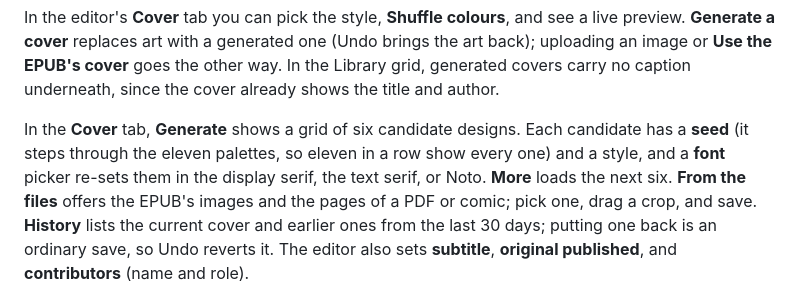
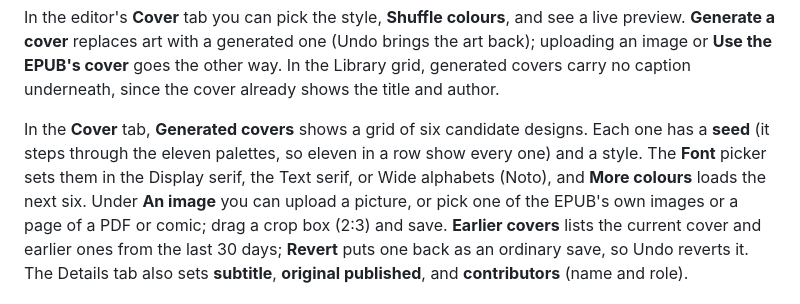
Before and after one commit to jeninh/lectern, a Markdown page: README.md, the part around the change. Rendered like a GitHub page.

Commit message:
Cover editor screenshots and README wording [skip ci]
Amp-Thread-ID: https://ampcode.com/threads/T-01a18512-b02d-70c1-a237-5f1ae0c3f2bd
Co-authored-by: Jenin Henin <jenin@hackclub.com>

```diff
--- a/README.md
+++ b/README.md
@@ -202,13 +202,14 @@ uploading an image or **Use the EPUB's cover** goes the other way. In the Librar
 generated covers carry no caption underneath, since the cover already shows the title and
 author.
 
-In the **Cover** tab, **Generate** shows a grid of six candidate designs. Each candidate has a
-**seed** (it steps through the eleven palettes, so eleven in a row show every one) and a style,
-and a **font** picker re-sets them in the display serif, the text serif, or Noto. **More** loads
-the next six. **From the files** offers the EPUB's images and the pages of a PDF or comic; pick
-one, drag a crop, and save. **History** lists the current cover and earlier ones from the last
-30 days; putting one back is an ordinary save, so Undo reverts it. The editor also sets
-**subtitle**, **original published**, and **contributors** (name and role).
+In the **Cover** tab, **Generated covers** shows a grid of six candidate designs. Each one has a
+**seed** (it steps through the eleven palettes, so eleven in a row show every one) and a style.
+The **Font** picker sets them in the Display serif, the Text serif, or Wide alphabets (Noto), and
+**More colours** loads the next six. Under **An image** you can upload a picture, or pick one of
+the EPUB's own images or a page of a PDF or comic; drag a crop box (2:3) and save. **Earlier
+covers** lists the current cover and earlier ones from the last 30 days; **Revert** puts one back
+as an ordinary save, so Undo reverts it. The Details tab also sets **subtitle**, **original
+published**, and **contributors** (name and role).
 
 ![The cover grid with font variants](docs/screenshots/covers-editor-grid.png)
 ![Cropping a page from the files](docs/screenshots/covers-editor-crop.png)
```
Also changed, not shown: docs/screenshots/covers-editor-crop.png (added), docs/screenshots/covers-editor-grid.png (added), docs/screenshots/covers-editor-history.png (added).
